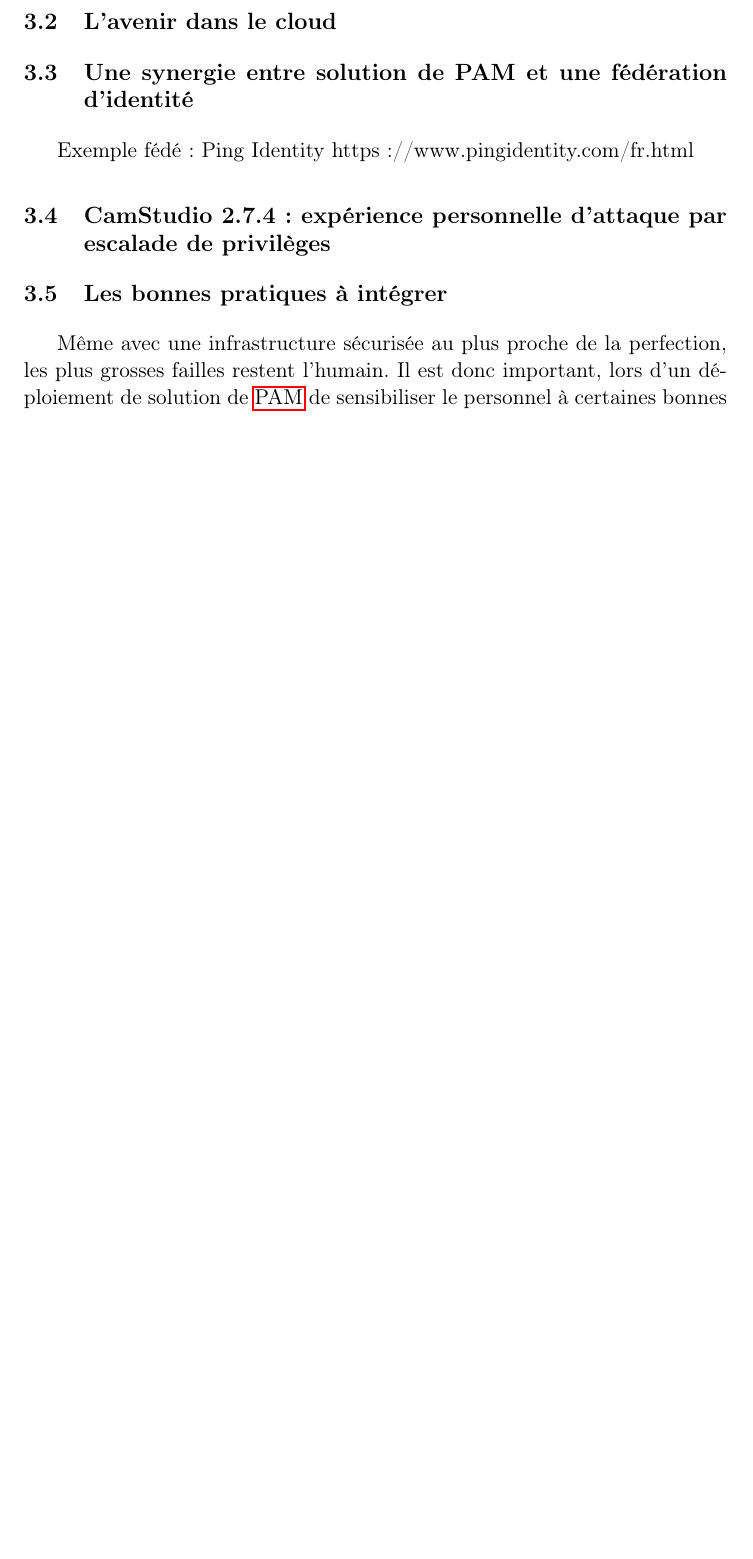
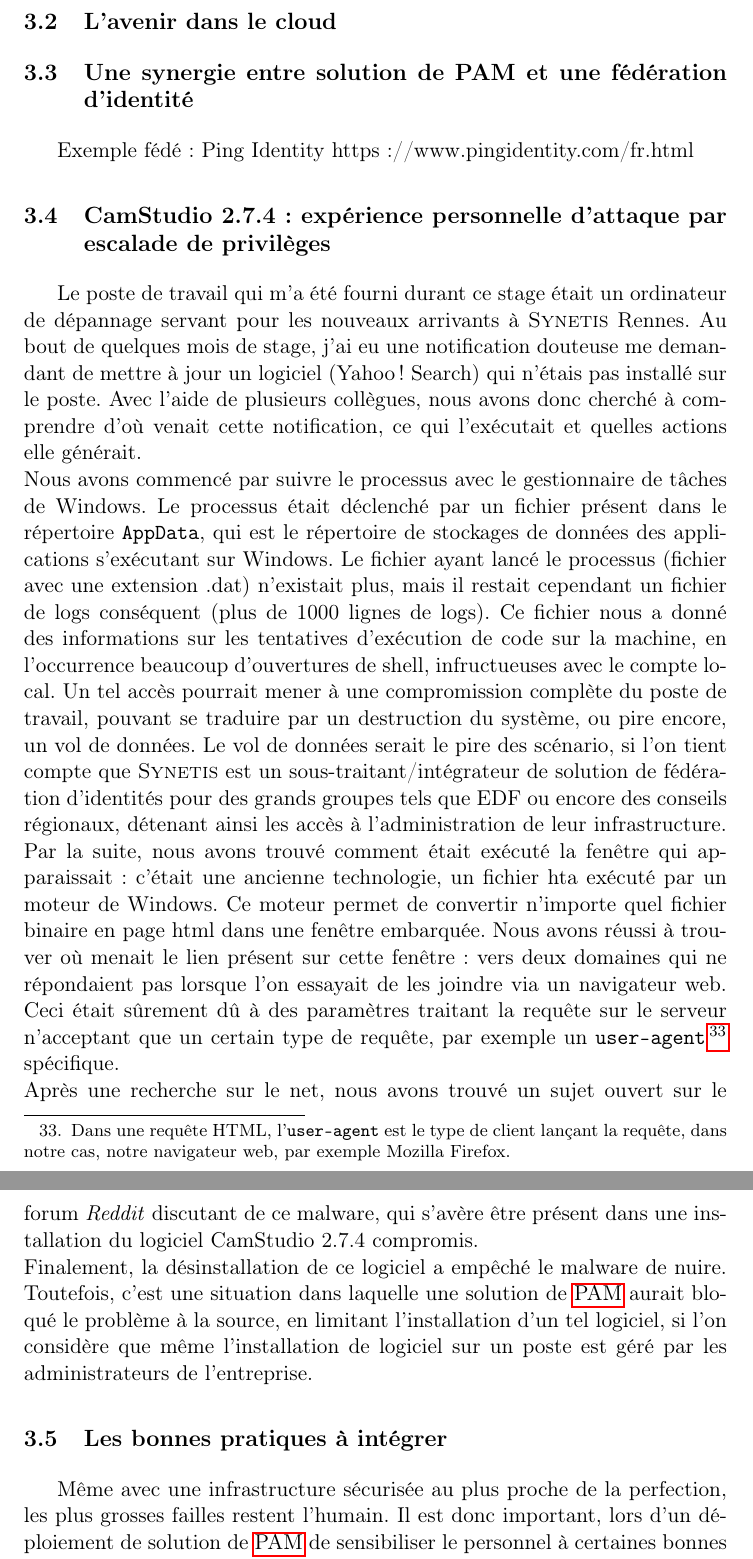
Before and after one commit to RiceBowlJr/report_stage, a LaTeX document (rapport.tex, which reads partie3.tex): part of page 25 of 35 before the commit and two parts of pages 25 and 26 of 36 after it, the two joined at a grey line, cut so that both start at the same text, the shorter picture padded with empty space. Compiled offline with pdfLaTeX.

Commit message:
br<rgevvz

```diff
--- a/partie3.tex
+++ b/partie3.tex
@@ -21,6 +21,12 @@ Exemple fédé : Ping Identity https://www.pingidentity.com/fr.html
 
 \subsection{CamStudio 2.7.4 : expérience personnelle d'attaque par escalade de privilèges}
 \label{subsec:camstudio}
+
+Le poste de travail qui m'a été fourni durant ce stage était un ordinateur de dépannage servant pour les nouveaux arrivants à \textsc{Synetis} Rennes. Au bout de quelques mois de stage, j'ai eu une notification douteuse me demandant de mettre à jour un logiciel (Yahoo! Search) qui n'étais pas installé sur le poste. Avec l'aide de plusieurs collègues, nous avons donc cherché à comprendre d'où venait cette notification, ce qui l'exécutait et quelles actions elle générait.\\
+Nous avons commencé par suivre le processus avec le gestionnaire de tâches de Windows. Le processus était déclenché par un fichier présent dans le répertoire \texttt{AppData}, qui est le répertoire de stockages de données des applications s'exécutant sur Windows. Le fichier ayant lancé le processus (fichier avec une extension .dat) n'existait plus, mais il restait cependant un fichier de logs conséquent (plus de 1000 lignes de logs). Ce fichier nous a donné des informations sur les tentatives d'exécution de code sur la machine, en l'occurrence beaucoup d'ouvertures de shell, infructueuses avec le compte local. Un tel accès pourrait mener à une compromission complète du poste de travail, pouvant se traduire par un destruction du système, ou pire encore, un vol de données. Le vol de données serait le pire des scénario, si l'on tient compte que \textsc{Synetis} est un sous-traitant/intégrateur de solution de fédération d'identités pour des grands groupes tels que EDF ou encore des conseils régionaux, détenant ainsi les accès à l'administration de leur infrastructure.\\
+Par la suite, nous avons trouvé comment était exécuté la fenêtre qui apparaissait : c'était une ancienne technologie, un fichier hta exécuté par un moteur de Windows. Ce moteur permet de convertir n'importe quel fichier binaire en page html dans une fenêtre embarquée. Nous avons réussi à trouver où menait le lien présent sur cette fenêtre : vers deux domaines qui ne répondaient pas lorsque l'on essayait de les joindre via un navigateur web. Ceci était sûrement dû à des paramètres traitant la requête sur le serveur n'acceptant que un certain type de requête, par exemple un \texttt{user-agent}\footnote{Dans une requête HTML, l'\texttt{user-agent} est le type de client lançant la requête, dans notre cas, notre navigateur web, par exemple Mozilla Firefox.} spécifique.\\
+Après une recherche sur le net, nous avons trouvé un sujet ouvert sur le forum \emph{Reddit} discutant de ce malware, qui s'avère être présent dans une installation du logiciel CamStudio 2.7.4 compromis.\\
+Finalement, la désinstallation de ce logiciel a empêché le malware de nuire. Toutefois, c'est une situation dans laquelle une solution de \gls{pam} aurait bloqué le problème à la source, en limitant l'installation d'un tel logiciel, si l'on considère que même l'installation de logiciel sur un poste est géré par les administrateurs de l'entreprise.
 
 \subsection{Les bonnes pratiques à intégrer}
 \label{subsec:pratiques}
```
Also changed, not shown: partie2.tex (+5 -3 lines), rapport.pdf, 11 other files.
